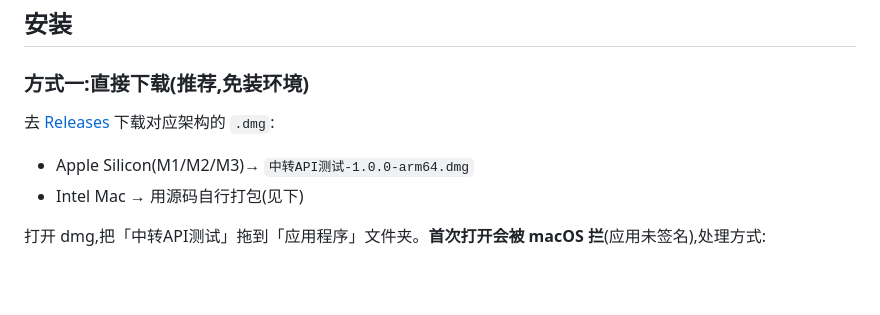
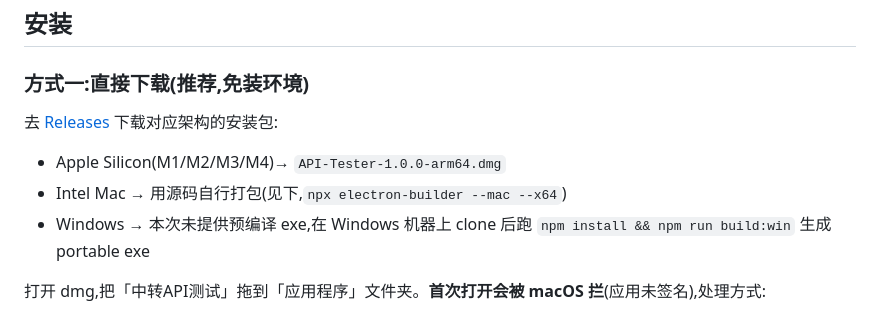
Before and after one commit to Zainal328/apitest-mac-, a Markdown page: README.md, the part around the change. Rendered like a GitHub page; blank space fills up the shorter version.

Commit message:
README 同步 Release 资产名与 Windows 说明
Co-Authored-By: Claude Sonnet 3.5 <noreply@anthropic.com>

```diff
--- a/README.md
+++ b/README.md
@@ -24,9 +24,10 @@
 
 ### 方式一:直接下载(推荐,免装环境)
 
-去 [Releases](../../releases) 下载对应架构的 `.dmg`:
-- Apple Silicon(M1/M2/M3)→ `中转API测试-1.0.0-arm64.dmg`
-- Intel Mac → 用源码自行打包(见下)
+去 [Releases](../../releases/latest) 下载对应架构的安装包:
+- Apple Silicon(M1/M2/M3/M4)→ `API-Tester-1.0.0-arm64.dmg`
+- Intel Mac → 用源码自行打包(见下,`npx electron-builder --mac --x64`)
+- Windows → 本次未提供预编译 exe,在 Windows 机器上 clone 后跑 `npm install && npm run build:win` 生成 portable exe
 
 打开 dmg,把「中转API测试」拖到「应用程序」文件夹。**首次打开会被 macOS 拦**(应用未签名),处理方式:
 - 右键点 app → 选「打开」→ 确认对话框再点「打开」
```
